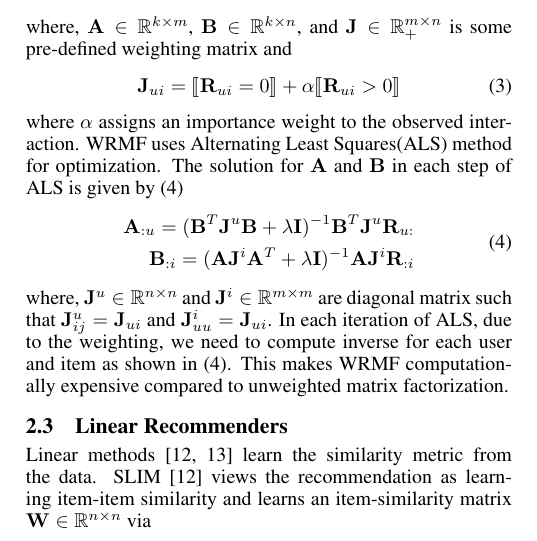
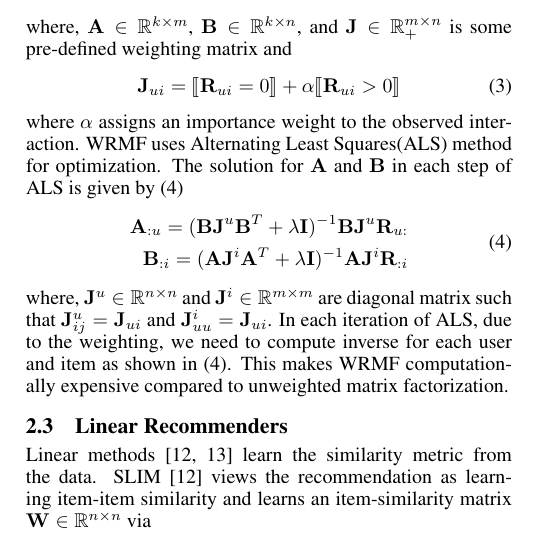
Before and after one commit to mesuvash/ResearchWork, a LaTeX paper (IJCAI16/cam-ready.tex): part of one column of page 2 of 7, cut so that both start at the same text. Compiled offline with pdfLaTeX.

Commit message:
Closed form solution for item factors fixed

```diff
--- a/IJCAI16/cam-ready.tex
+++ b/IJCAI16/cam-ready.tex
@@ -310,7 +310,7 @@ WRMF uses Alternating Least Squares(ALS) method for optimization. The solution f
 \begin{align}
 	\label{eqn:ALS_A}
 	\begin{split}
-	\A_{:u} = (\B^T \J^u \B + \lambda \I)^{-1} \B^T \J^u \R_{u:} \\
+	\A_{:u} = (\B \J^u \B^T + \lambda \I)^{-1} \B \J^u \R_{u:} \\
 	\B_{:i} = (\A \J^i \A^T + \lambda \I)^{-1} \A \J^i \R_{:i}
 	\end{split}
 \end{align}
```
